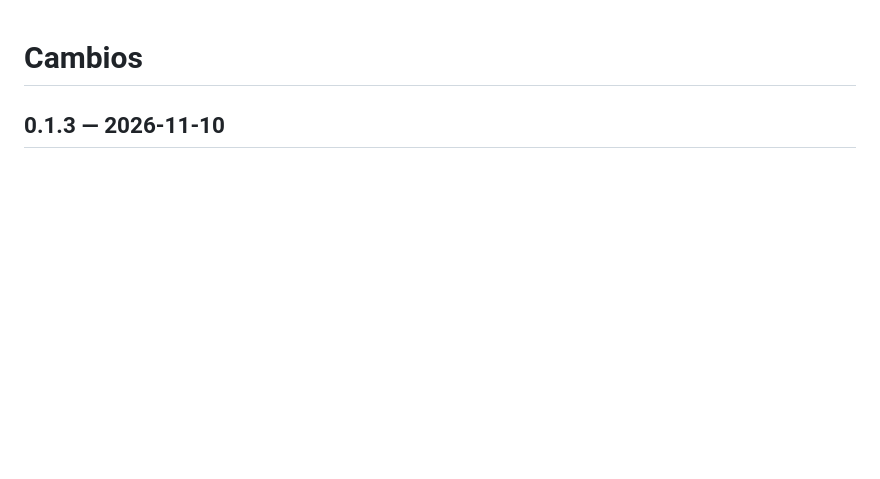
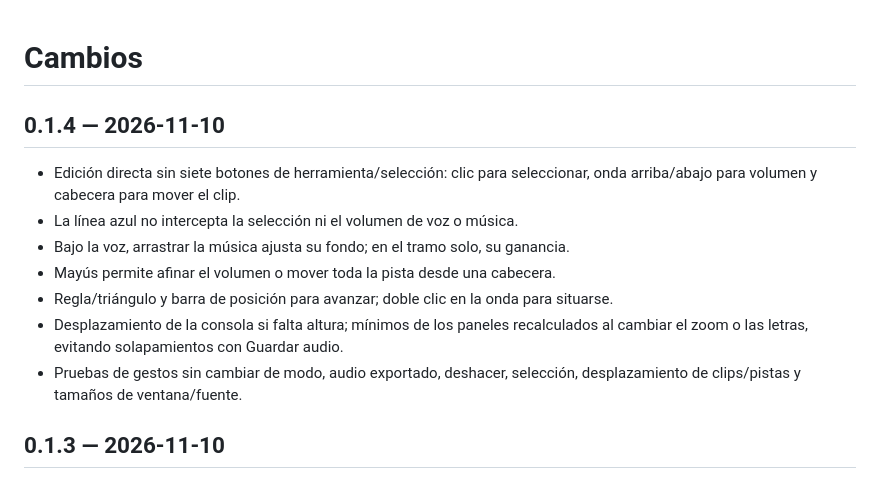
Before and after one commit to pacoestrada/compilando-studio, a Markdown page: CHANGELOG.md, the part around the change. GitHub-like rendering; blank space fills up the shorter version.

Commit message:
Make timeline editing direct and prevent panel overlap in 0.1.4

```diff
--- a/CHANGELOG.md
+++ b/CHANGELOG.md
@@ -1,4 +1,17 @@
 # Cambios
+
+## 0.1.4 — 2026-11-10
+
+- Edición directa sin siete botones de herramienta/selección: clic para seleccionar,
+  onda arriba/abajo para volumen y cabecera para mover el clip.
+- La línea azul no intercepta la selección ni el volumen de voz o música.
+- Bajo la voz, arrastrar la música ajusta su fondo; en el tramo solo, su ganancia.
+- Mayús permite afinar el volumen o mover toda la pista desde una cabecera.
+- Regla/triángulo y barra de posición para avanzar; doble clic en la onda para situarse.
+- Desplazamiento de la consola si falta altura; mínimos de los paneles recalculados
+  al cambiar el zoom o las letras, evitando solapamientos con Guardar audio.
+- Pruebas de gestos sin cambiar de modo, audio exportado, deshacer, selección,
+  desplazamiento de clips/pistas y tamaños de ventana/fuente.
 
 ## 0.1.3 — 2026-11-10
 
```
Also changed, not shown: README.md (+31 -25 lines), docs/compilando-studio.png, 8 other files.
